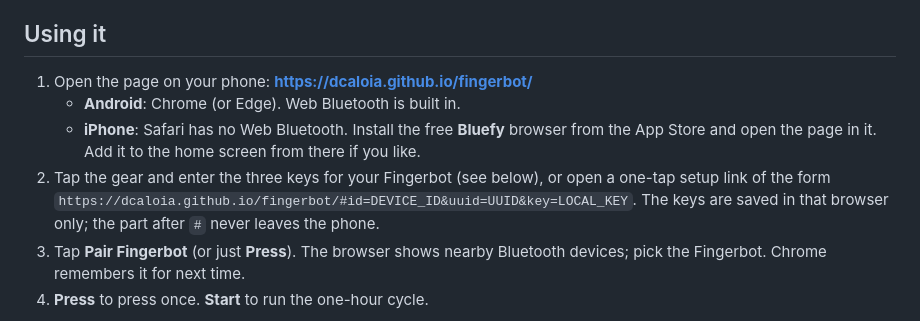
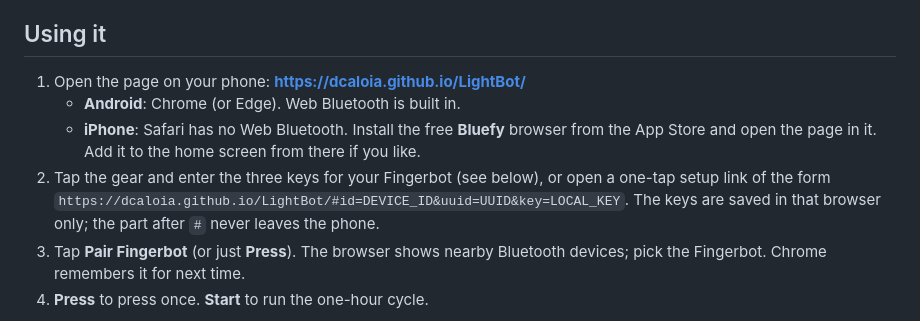
Before and after one commit to dcaloia/LightBot, a Markdown page: README.md, the part around the change. Rendered like a GitHub page.

Commit message:
Point the README at the LightBot Pages URL
Co-Authored-By: Claude Fable 5.1 <noreply@anthropic.com>
Claude-Session: https://claude.ai/code/session_01AevhCAYBzfdh9FzCZLBQMN

```diff
--- a/README.md
+++ b/README.md
@@ -13,14 +13,14 @@ Two things it does:
 
 ## Using it
 
-1. Open the page on your phone: **https://dcaloia.github.io/fingerbot/**
+1. Open the page on your phone: **https://dcaloia.github.io/LightBot/**
    - **Android**: Chrome (or Edge). Web Bluetooth is built in.
    - **iPhone**: Safari has no Web Bluetooth. Install the free **Bluefy** browser
      from the App Store and open the page in it. Add it to the home screen from
      there if you like.
 2. Tap the gear and enter the three keys for your Fingerbot (see below), or open a
    one-tap setup link of the form
-   `https://dcaloia.github.io/fingerbot/#id=DEVICE_ID&uuid=UUID&key=LOCAL_KEY`.
+   `https://dcaloia.github.io/LightBot/#id=DEVICE_ID&uuid=UUID&key=LOCAL_KEY`.
    The keys are saved in that browser only; the part after `#` never leaves the phone.
 3. Tap **Pair Fingerbot** (or just **Press**). The browser shows nearby Bluetooth
    devices; pick the Fingerbot. Chrome remembers it for next time.
```
